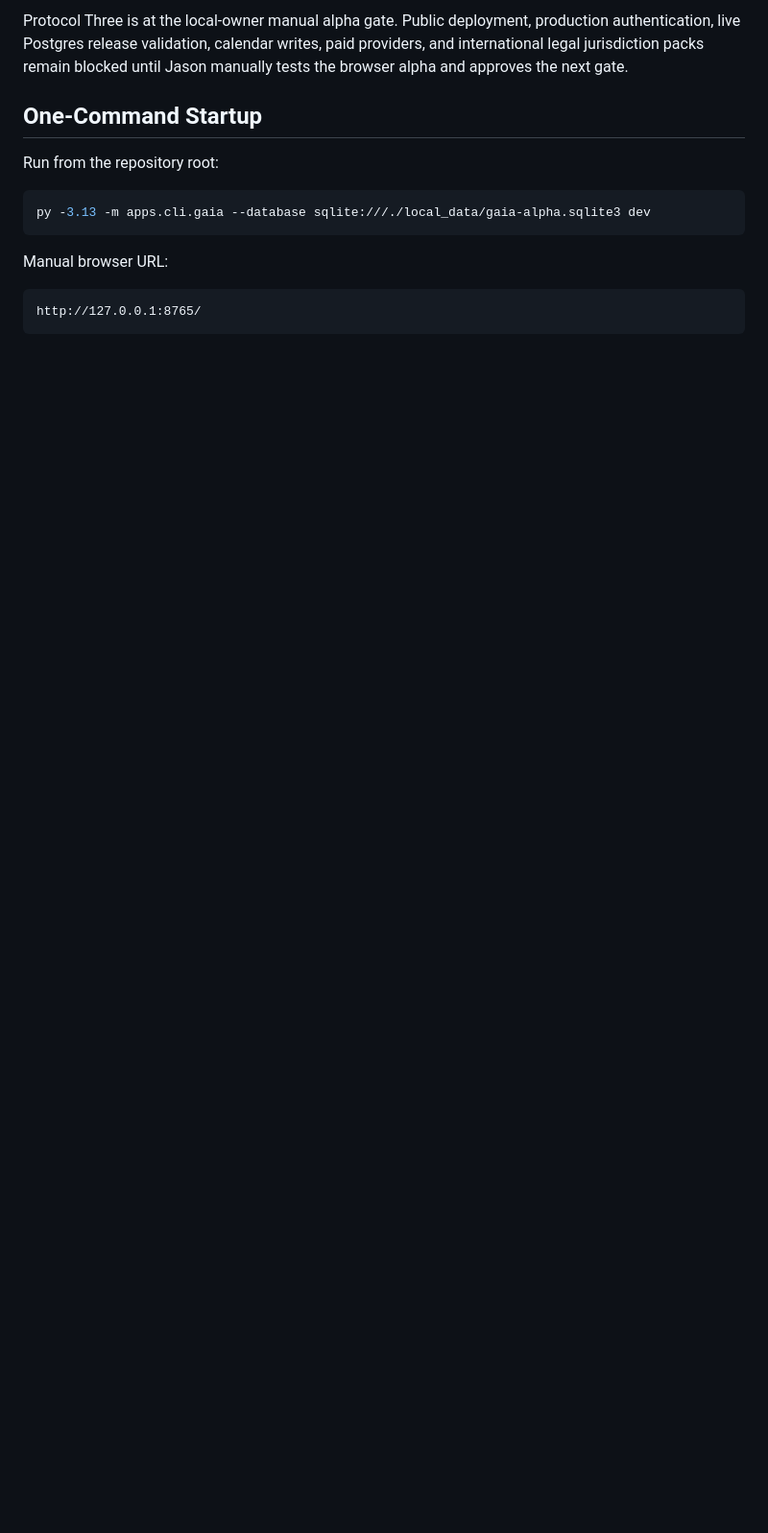
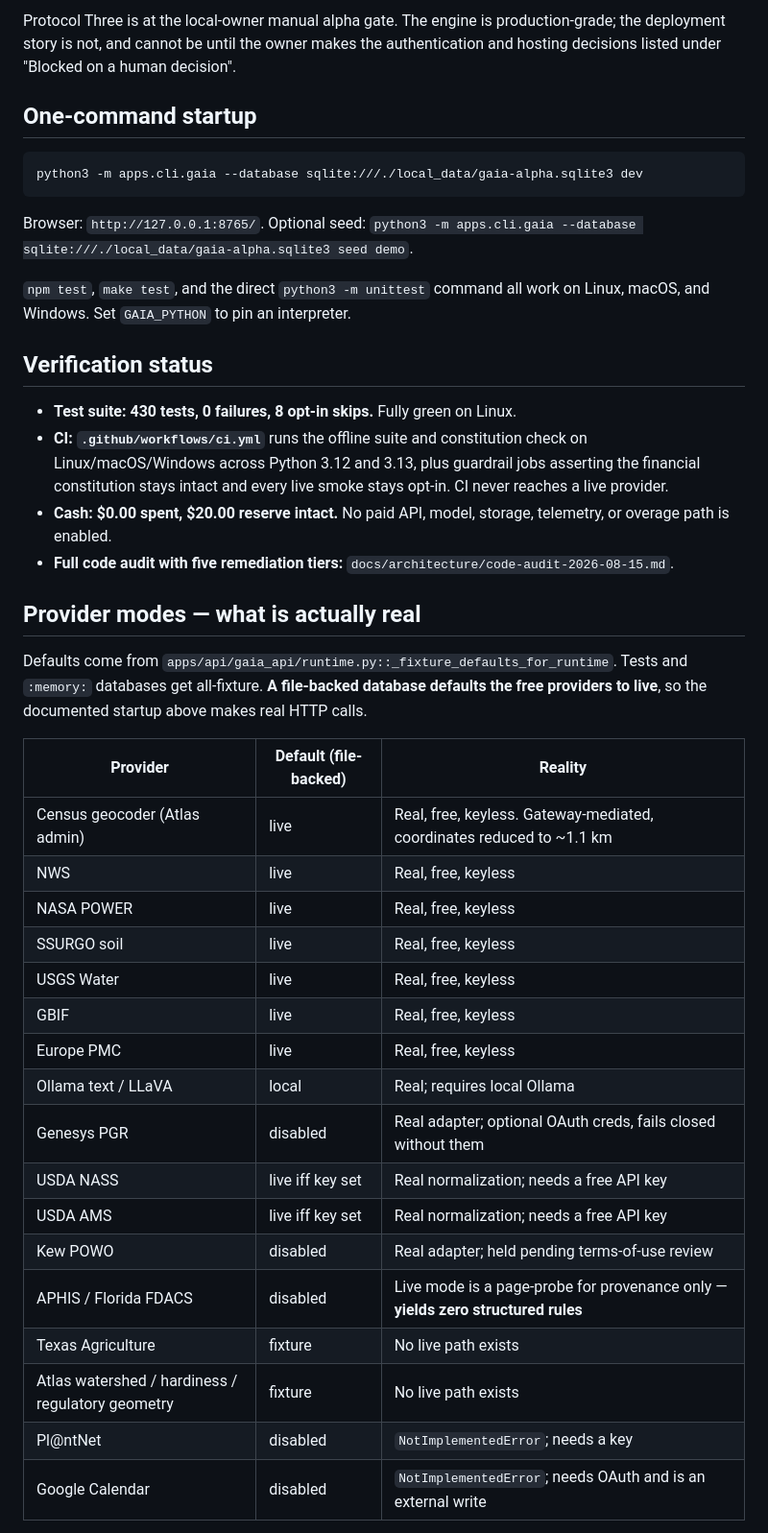
Before and after one commit to SypherFleur/gaia, a Markdown page: PROTOCOL_THREE_STATUS.md, the part around one of its changes. Shown at 96% size. Rendered like a GitHub page; blank space fills up the shorter version.

````diff
--- a/PROTOCOL_THREE_STATUS.md
+++ b/PROTOCOL_THREE_STATUS.md
@@ -4,15 +4,44 @@ Status date: 2026-08-14
 
-Protocol Three is at the local-owner manual alpha gate. Public deployment, production authentication, live Postgres release validation, calendar writes, paid providers, and international legal jurisdiction packs remain blocked until Jason manually tests the browser alpha and approves the next gate.
+Protocol Three is at the local-owner manual alpha gate. The engine is production-grade; the deployment story is not, and cannot be until the owner makes the authentication and hosting decisions listed under "Blocked on a human decision".
 
-## One-Command Startup
+## One-command startup
 
-Run from the repository root:
-
-```powershell
-py -3.13 -m apps.cli.gaia --database sqlite:///./local_data/gaia-alpha.sqlite3 dev
+```bash
+python3 -m apps.cli.gaia --database sqlite:///./local_data/gaia-alpha.sqlite3 dev
 ```
 
-Manual browser URL:
+Browser: `http://127.0.0.1:8765/`. Optional seed: `python3 -m apps.cli.gaia --database sqlite:///./local_data/gaia-alpha.sqlite3 seed demo`.
 
-```text
-http://127.0.0.1:8765/
+`npm test`, `make test`, and the direct `python3 -m unittest` command all work on Linux, macOS, and Windows. Set `GAIA_PYTHON` to pin an interpreter.
+
+## Verification status
+
+- **Test suite: 430 tests, 0 failures, 8 opt-in skips.** Fully green on Linux.
+- **CI: `.github/workflows/ci.yml`** runs the offline suite and constitution check on Linux/macOS/Windows across Python 3.12 and 3.13, plus guardrail jobs asserting the financial constitution stays intact and every live smoke stays opt-in. CI never reaches a live provider.
+- **Cash: $0.00 spent, $20.00 reserve intact.** No paid API, model, storage, telemetry, or overage path is enabled.
+- **Full code audit with five remediation tiers:** `docs/architecture/code-audit-2026-08-15.md`.
+
+## Provider modes — what is actually real
+
+Defaults come from `apps/api/gaia_api/runtime.py::_fixture_defaults_for_runtime`. Tests and `:memory:` databases get all-fixture. **A file-backed database defaults the free providers to live**, so the documented startup above makes real HTTP calls.
+
+| Provider | Default (file-backed) | Reality |
+| --- | --- | --- |
+| Census geocoder (Atlas admin) | live | Real, free, keyless. Gateway-mediated, coordinates reduced to ~1.1 km |
+| NWS | live | Real, free, keyless |
+| NASA POWER | live | Real, free, keyless |
+| SSURGO soil | live | Real, free, keyless |
+| USGS Water | live | Real, free, keyless |
+| GBIF | live | Real, free, keyless |
+| Europe PMC | live | Real, free, keyless |
+| Ollama text / LLaVA | local | Real; requires local Ollama |
+| Genesys PGR | disabled | Real adapter; optional OAuth creds, fails closed without them |
+| USDA NASS | live iff key set | Real normalization; needs a free API key |
+| USDA AMS | live iff key set | Real normalization; needs a free API key |
+| Kew POWO | disabled | Real adapter; held pending terms-of-use review |
+| APHIS / Florida FDACS | disabled | Live mode is a page-probe for provenance only — **yields zero structured rules** |
+| Texas Agriculture | fixture | No live path exists |
+| Atlas watershed / hardiness / regulatory geometry | fixture | No live path exists |
+| Pl@ntNet | disabled | `NotImplementedError`; needs a key |
+| Google Calendar | disabled | `NotImplementedError`; needs OAuth and is an external write |
+
````
Also changed, not shown: other parts of PROTOCOL_THREE_STATUS.md (+28 -94 lines).
